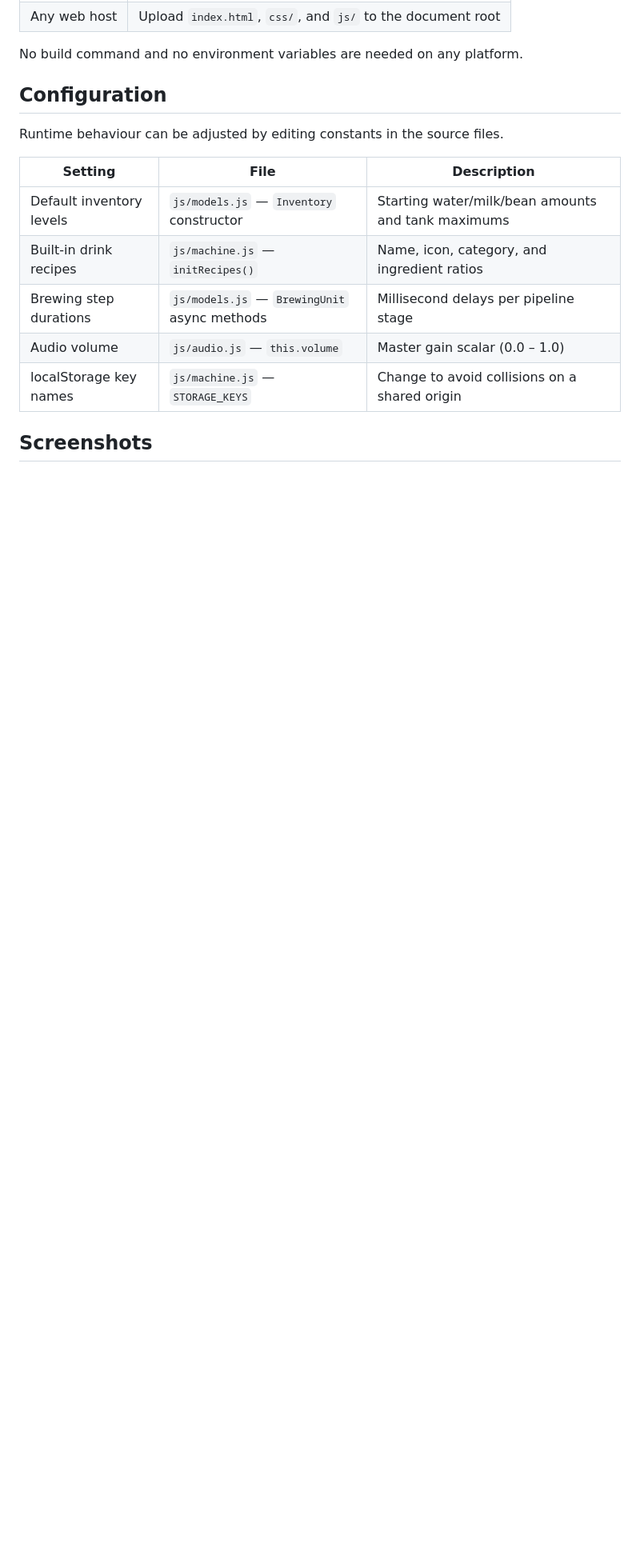
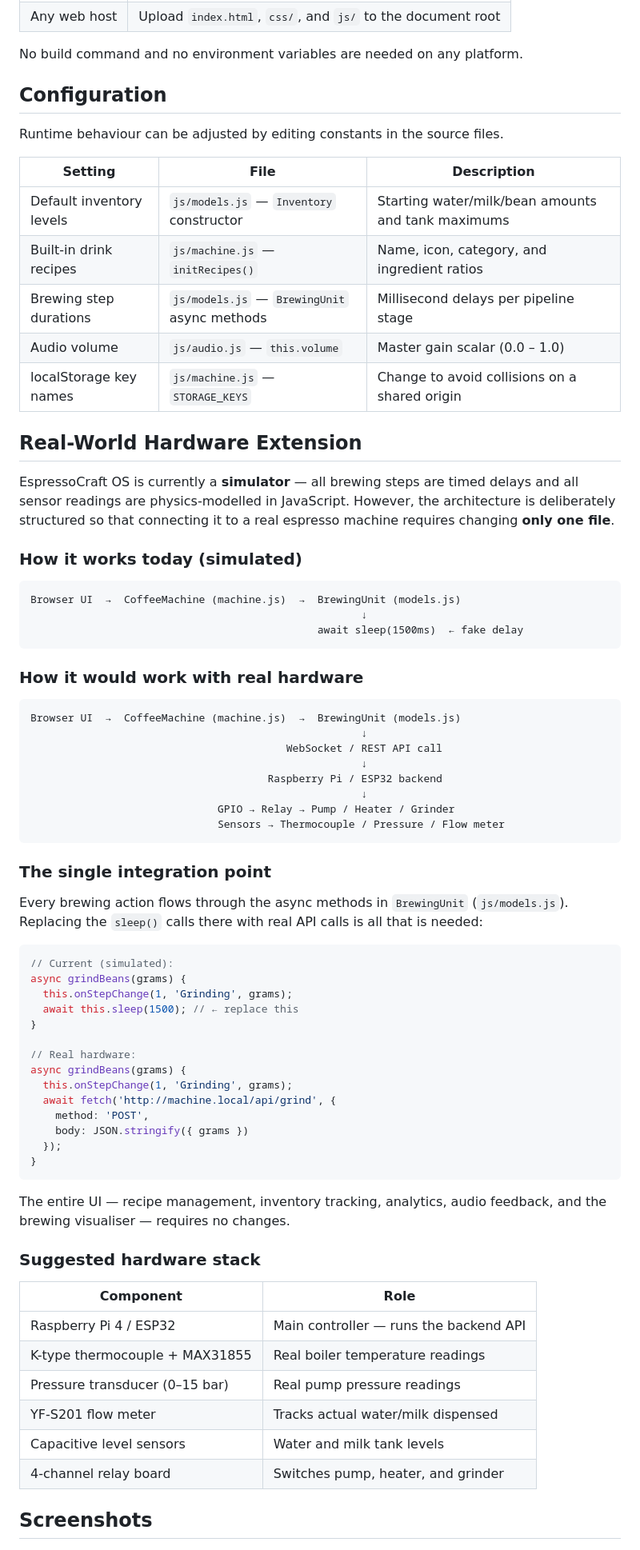
Before and after one commit to ayushupadhyay-05/Coffee, a Markdown page: README.md, the part around the change. Shown at 80% size. Drawn GitHub-style; blank space fills up the shorter version.

Commit message:
docs: add Real-World Hardware Extension section to README

````diff
--- a/README.md
+++ b/README.md
@@ -132,6 +132,65 @@ Runtime behaviour can be adjusted by editing constants in the source files.
 | Audio volume | `js/audio.js` — `this.volume` | Master gain scalar (0.0 – 1.0) |
 | localStorage key names | `js/machine.js` — `STORAGE_KEYS` | Change to avoid collisions on a shared origin |
 
+## Real-World Hardware Extension
+
+EspressoCraft OS is currently a **simulator** — all brewing steps are timed delays and all sensor readings are physics-modelled in JavaScript. However, the architecture is deliberately structured so that connecting it to a real espresso machine requires changing **only one file**.
+
+### How it works today (simulated)
+
+```
+Browser UI  →  CoffeeMachine (machine.js)  →  BrewingUnit (models.js)
+                                                     ↓
+                                              await sleep(1500ms)  ← fake delay
+```
+
+### How it would work with real hardware
+
+```
+Browser UI  →  CoffeeMachine (machine.js)  →  BrewingUnit (models.js)
+                                                     ↓
+                                         WebSocket / REST API call
+                                                     ↓
+                                      Raspberry Pi / ESP32 backend
+                                                     ↓
+                              GPIO → Relay → Pump / Heater / Grinder
+                              Sensors → Thermocouple / Pressure / Flow meter
+```
+
+### The single integration point
+
+Every brewing action flows through the async methods in `BrewingUnit` (`js/models.js`). Replacing the `sleep()` calls there with real API calls is all that is needed:
+
+```js
+// Current (simulated):
+async grindBeans(grams) {
+  this.onStepChange(1, 'Grinding', grams);
+  await this.sleep(1500); // ← replace this
+}
+
+// Real hardware:
+async grindBeans(grams) {
+  this.onStepChange(1, 'Grinding', grams);
+  await fetch('http://machine.local/api/grind', {
+    method: 'POST',
+    body: JSON.stringify({ grams })
+  });
+}
+```
+
+The entire UI — recipe management, inventory tracking, analytics, audio feedback, and the brewing visualiser — requires no changes.
+
+### Suggested hardware stack
+
+| Component | Role |
+|---|---|
+| Raspberry Pi 4 / ESP32 | Main controller — runs the backend API |
+| K-type thermocouple + MAX31855 | Real boiler temperature readings |
+| Pressure transducer (0–15 bar) | Real pump pressure readings |
+| YF-S201 flow meter | Tracks actual water/milk dispensed |
+| Capacitive level sensors | Water and milk tank levels |
+| 4-channel relay board | Switches pump, heater, and grinder |
+
 ## Screenshots
 
 ![EspressoCraft OS — Main Interface](screenshot.png)
````
